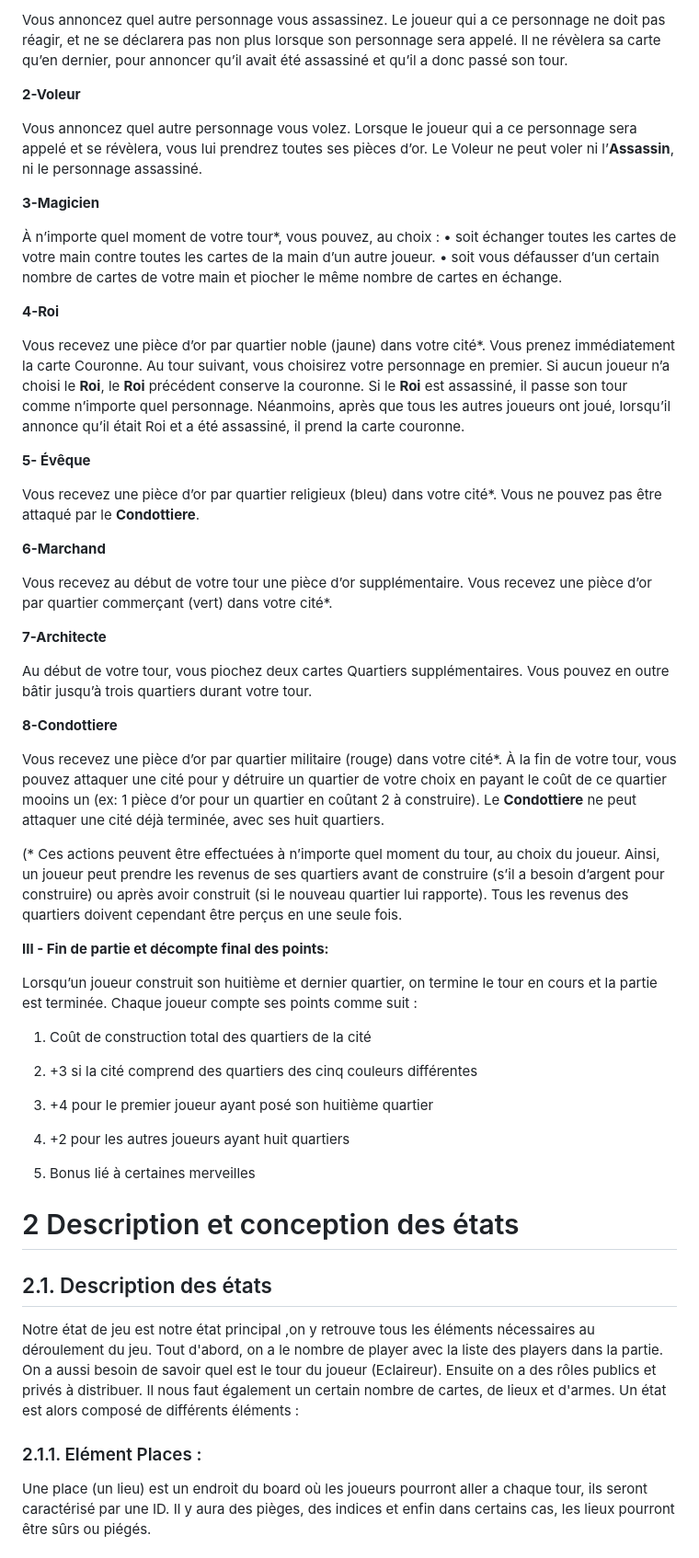
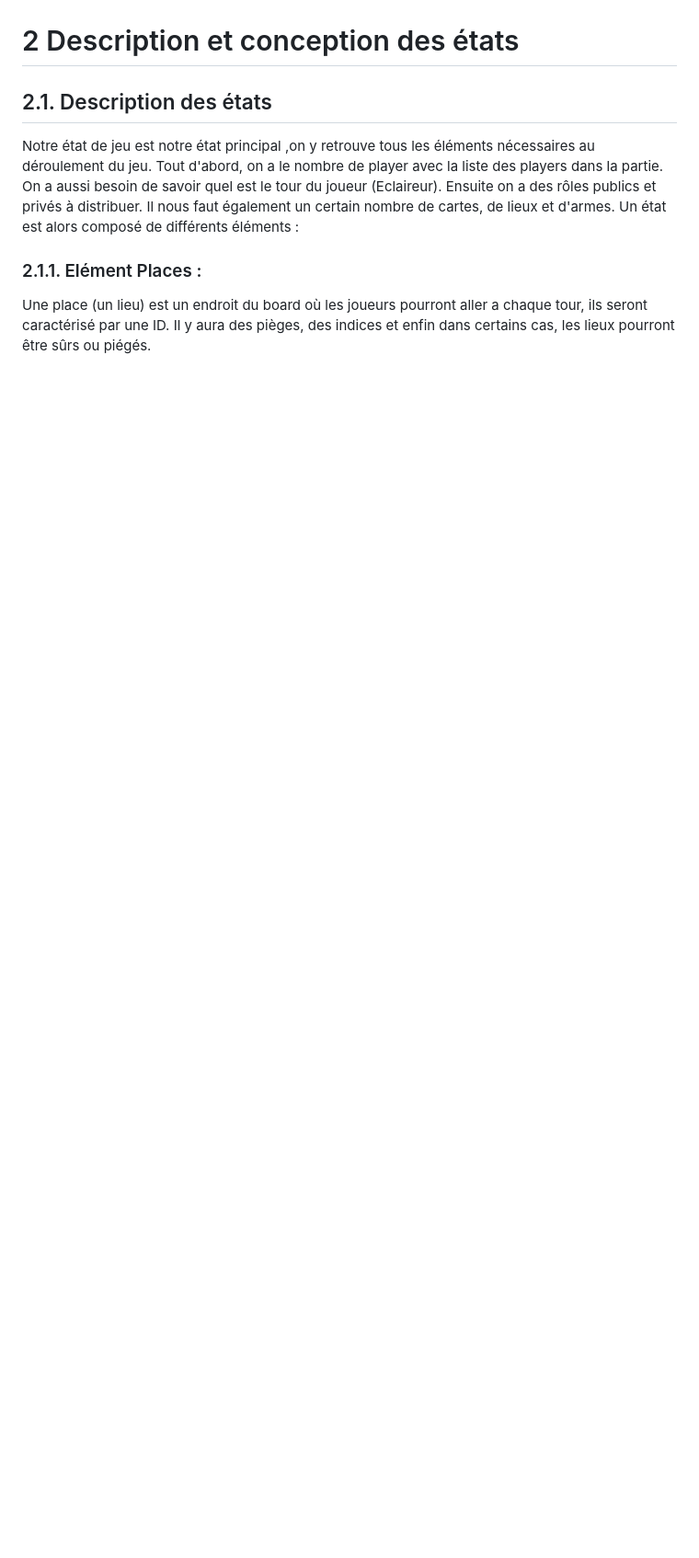
Before and after one commit to ImadeBouziane/PLT, a Markdown page: rapport/Rapport.md, the part around one of its changes. Shown at 92% size. Rendered like a GitHub page; blank space fills up the shorter version.

```diff
--- a/rapport/Rapport.md
+++ b/rapport/Rapport.md
@@ -115,53 +59,3 @@ Les pouvoirs des personnages :
-Vous annoncez quel autre personnage vous assassinez. Le joueur qui a ce personnage ne doit pas réagir, et ne se déclarera pas non plus lorsque son personnage sera appelé. Il ne révèlera sa carte qu’en dernier, pour annoncer qu’il avait été assassiné et qu’il a donc passé son tour.
-
-**2-Voleur**
-
-Vous annoncez quel autre personnage vous volez. Lorsque le joueur qui a ce personnage sera appelé et se révèlera, vous lui prendrez toutes ses pièces d’or. Le Voleur ne peut voler ni l’**Assassin**, ni le personnage assassiné.
-
-**3-Magicien**
-
-À n’importe quel moment de votre tour*, vous pouvez, au choix :
-• soit échanger toutes les cartes de votre main contre toutes les cartes de la main d’un autre joueur.
-• soit vous défausser d’un certain nombre de cartes de votre main et piocher le même nombre de cartes en échange.
-
-**4-Roi**
-
-Vous recevez une pièce d’or par quartier noble (jaune) dans votre cité*. Vous prenez immédiatement la carte Couronne. Au tour suivant, vous choisirez votre personnage en premier. Si aucun joueur n’a choisi le **Roi**, le **Roi** précédent conserve la couronne.
-Si le **Roi** est assassiné, il passe son tour comme n’importe quel personnage. Néanmoins, après que tous les autres joueurs ont joué, lorsqu’il annonce qu’il était Roi et a été assassiné, il prend la carte couronne.
-
-**5- Évêque**
-
-Vous recevez une pièce d’or par quartier religieux (bleu) dans votre cité*. Vous ne pouvez pas être attaqué par le **Condottiere**.
-
-**6-Marchand**
-
-Vous recevez au début de votre tour une pièce d’or supplémentaire. Vous recevez une pièce d’or par quartier commerçant (vert) dans votre cité*.
-
-**7-Architecte**
-
-Au début de votre tour, vous piochez deux cartes Quartiers supplémentaires. Vous pouvez en outre bâtir jusqu’à trois quartiers durant votre tour.
-
-**8-Condottiere**
-
-Vous recevez une pièce d’or par quartier militaire (rouge) dans votre cité*. À la fin de votre tour, vous pouvez attaquer une cité pour y détruire un quartier de votre choix en payant le coût de ce quartier mooins un (ex: 1 pièce d’or pour un quartier en coûtant 2 à construire). Le **Condottiere** ne peut attaquer une cité déjà terminée, avec ses huit quartiers.
-
-(* Ces actions peuvent être effectuées à n’importe quel moment du tour, au choix du joueur. Ainsi, un joueur peut prendre les revenus de ses quartiers avant de construire (s’il a besoin d’argent pour construire) ou après avoir construit (si le nouveau quartier lui rapporte). Tous les revenus des quartiers doivent cependant être perçus en une seule fois.
-
-
-**III - Fin de partie et décompte final des points:**
-
-Lorsqu’un joueur construit son huitième et dernier quartier, on termine le tour en cours et la partie est terminée. Chaque joueur compte ses points comme suit :
-
- 1) Coût de construction total des quartiers de la cité
-
- 2) +3 si la cité comprend des quartiers des cinq couleurs différentes
-
- 3) +4 pour le premier joueur ayant posé son huitième quartier
-
- 4) +2 pour les autres joueurs ayant huit quartiers
-
- 5) Bonus lié à certaines merveilles
-
 
 
 # 2 Description et conception des états
```
Also changed, not shown: other parts of rapport/Rapport.md (+1 -57 lines).
